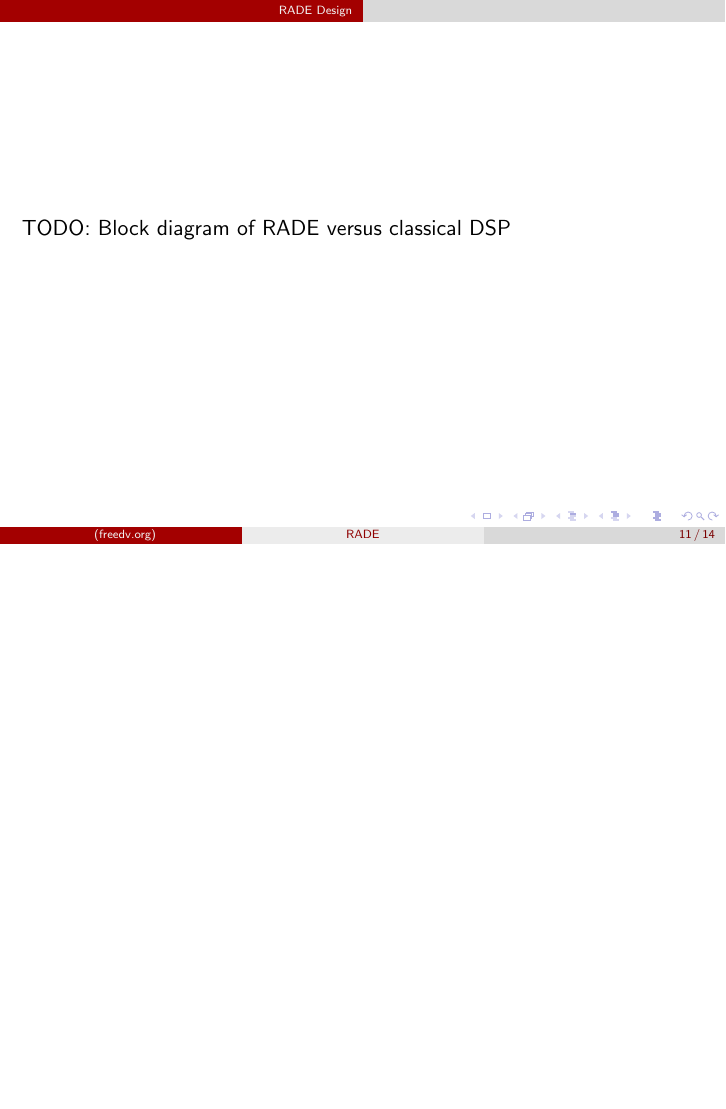
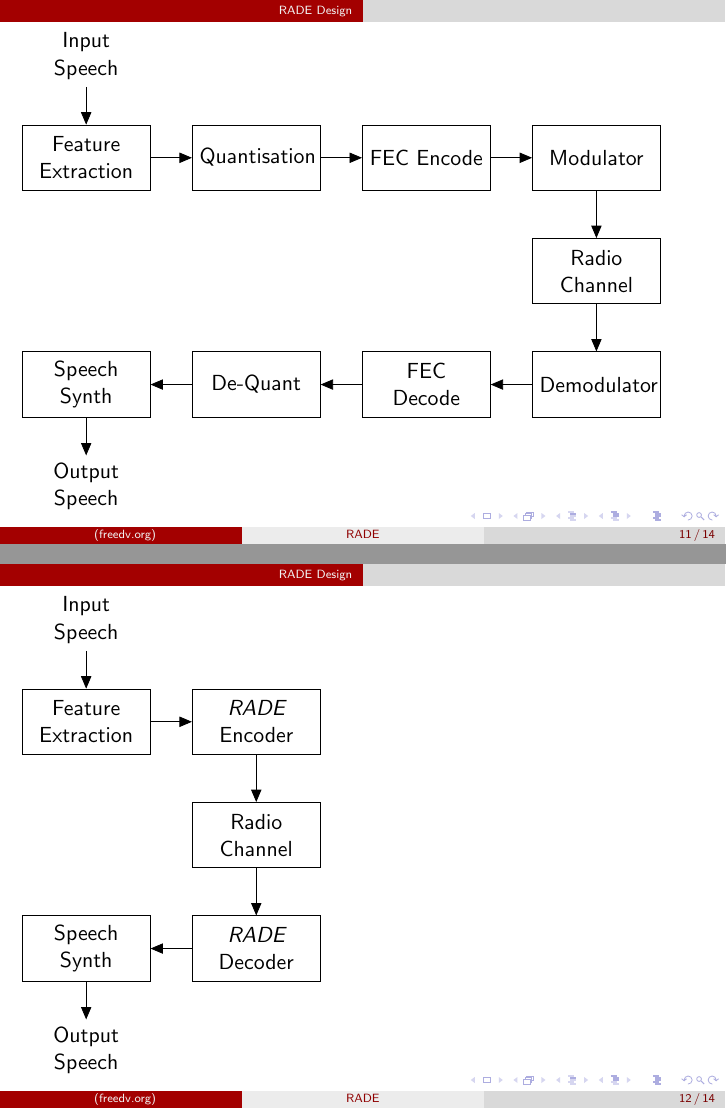
Before and after one commit to drowe67/radae, LaTeX slides (doc/rade_presentation.tex): page 11 of 14 before the commit and pages 11 and 12 of 14 after it, the two joined at a grey line, the shorter picture padded with empty space. Compiled offline with pdfLaTeX.

Commit message:
several TikZ figures and links to external URLs

```diff
--- a/doc/rade_presentation.tex
+++ b/doc/rade_presentation.tex
@@ -66,0 +87 @@ RADE is an outcome of the FreeDV Project ...
+\node [input] (rinput) {};
@@ -105,7 +137,56 @@ RADE is an outcome of the FreeDV Project ...
 \end{frame}
 
 \begin{frame}
-	TODO: Block diagram of RADE versus classical DSP
+\begin{tikzpicture}[auto, node distance=3cm,>=triangle 45,x=1.0cm,y=1.0cm,align=center,text width=2cm]
+
+% Classical DSP System
+
+\node [input] (rinput1) {};
+\node [block, below of=rinput1, node distance=1.25cm,text width=2cm] (feature_ext) {Feature Extraction};
+\node [block, right of=feature_ext] (quant) {Quantisation};
+\node [block, right of=quant] (fec_enc) {FEC Encode};
+\node [block, right of=fec_enc] (mod1) {Modulator};
+\node [block, below of=mod1, node distance=2cm] (channel1) {Radio Channel};
+\node [block, below of=channel1, node distance=2cm] (demod1) {Demodulator};
+\node [block, left of=demod1] (fec_dec) {FEC Decode};
+\node [block, left of=fec_dec] (dequant) {De-Quant};
+\node [block, left of=dequant] (synth) {Speech Synth};
+\node [output, below of=synth, node distance=1.25cm,text width=2cm] (routput1) {};
+
+\draw [->] node[above,text width=2cm] {Input Speech} (rinput1) -- (feature_ext);
+\draw [->] (feature_ext) -- (quant);
+\draw [->] (quant) -- (fec_enc);
+\draw [->] (fec_enc) -- (mod1);
+\draw [->] (mod1) -- (channel1);
+\draw [->] (channel1) -- (demod1);
+\draw [->] (demod1) -- (fec_dec);
+\draw [->] (fec_dec) -- (dequant);
+\draw [->] (dequant) -- (synth);
+\draw [->] (synth) -- (routput1) node[below,text width=1.5cm] {Output Speech};
+\end{tikzpicture}
+\end{frame}
+
+\begin{frame}
+\begin{tikzpicture}[auto, node distance=3cm,>=triangle 45,x=1.0cm,y=1.0cm,align=center,text width=2cm]
+
+% RADE System
+
+\node [input] (rinput) {};
+\node [block, below of=rinput, node distance=1.25cm,text width=2cm] (feature_ext) {Feature Extraction};
+\node [block, right of=feature_ext] (rade_enc) {\emph{RADE} Encoder};
+\node [block, below of=rade_enc,node distance=2cm] (channel) {Radio Channel};
+\node [block, below of=channel,node distance=2cm] (rade_dec) {\emph{RADE} Decoder};
+\node [block, left of=rade_dec] (fargan) {Speech Synth};
+\node [output, below of=fargan,node distance=1.25cm] (routput) {};
+
+\draw [->] (rinput) node[above,text width=2cm] {Input Speech} -- (feature_ext);
+\draw [->] (feature_ext) -- (rade_enc);
+\draw [->] (rade_enc) -- (channel);
+\draw [->] (channel) -- (rade_dec);
+\draw [->] (rade_dec) -- (fargan);
+\draw [->] (fargan) -- (routput) node[below,text width=1.5cm] {Output Speech};
+
+\end{tikzpicture}
 \end{frame}
 
 \begin{frame}
```
Also changed, not shown: doc/rade_presentation.tex (71 more changed lines).
